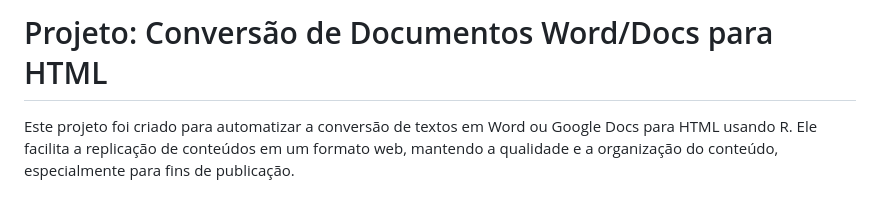
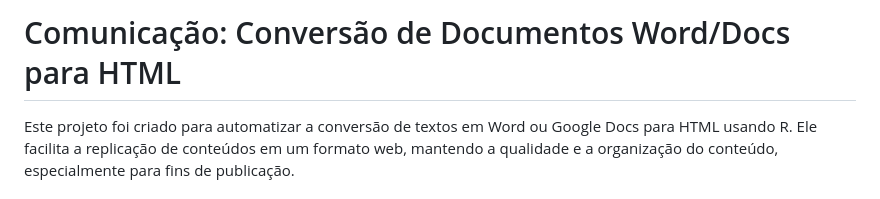
Before and after one commit to InstitutoTodosPelaSaude/communication, a Markdown page: README.md, the part around the change. Drawn GitHub-style.

```diff
--- a/README.md
+++ b/README.md
@@ -1,4 +1,4 @@
-# Projeto: Conversão de Documentos Word/Docs para HTML
+# Comunicação: Conversão de Documentos Word/Docs para HTML
 
 Este projeto foi criado para automatizar a conversão de textos em Word ou Google Docs para HTML usando R. Ele facilita a replicação de conteúdos em um formato web, mantendo a qualidade e a organização do conteúdo, especialmente para fins de publicação.
 
```
